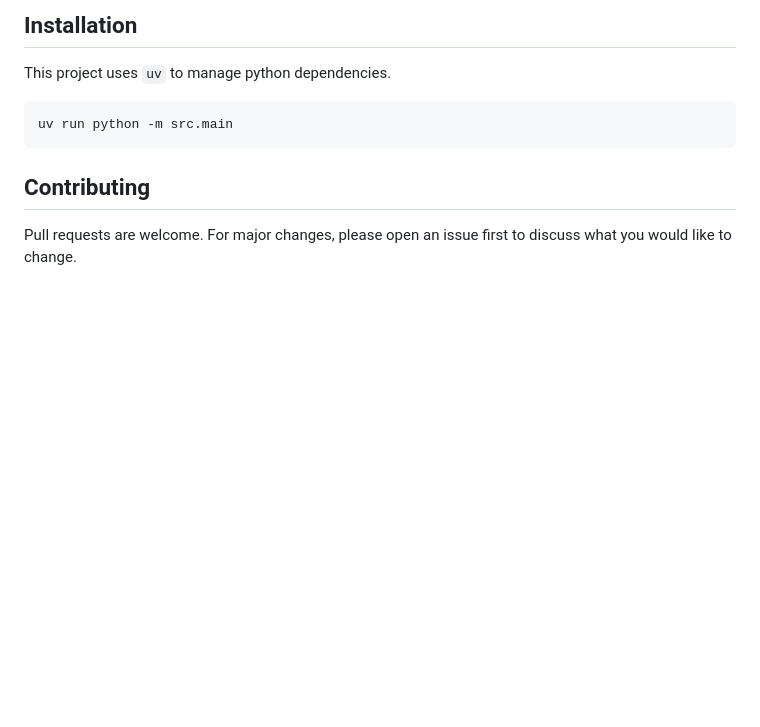
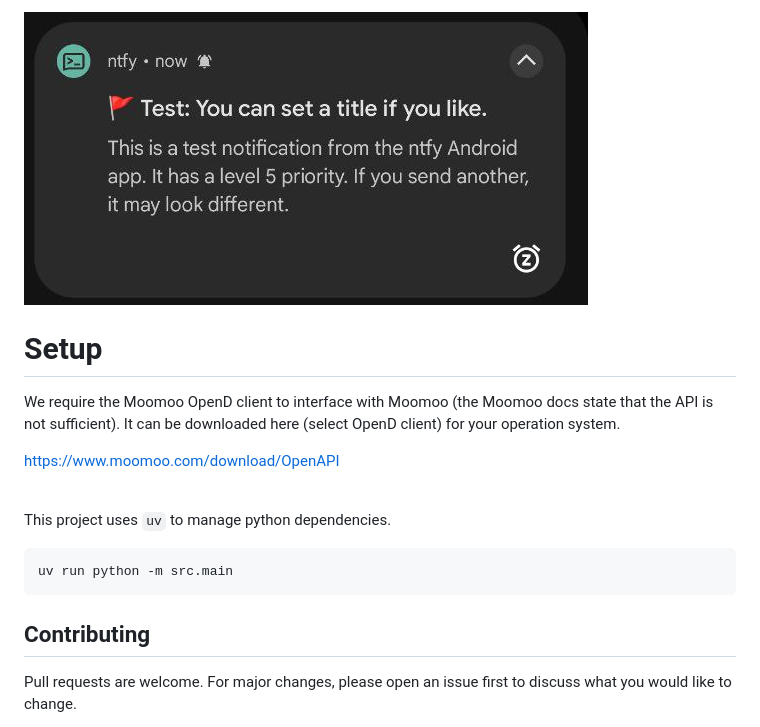
Before and after one commit to zhuweiji/moomoo_pnl, a Markdown page: README.md, the part around the change printed below. Rendered like a GitHub page; pictures changed too: docs/notification.png (added); blank space fills up the shorter version.

```diff
--- a/README.md
+++ b/README.md
@@ -19,5 +33,14 @@ The total P&L shown on your Moomoo's accounts page also changes wildly when you
 
-## Installation
+![A sample notification on an Android device](docs/notification.png)
+
+
+# Setup
+
+We require the Moomoo OpenD client to interface with Moomoo (the Moomoo docs state that the API is not sufficient). It can be downloaded here (select OpenD client) for your operation system.
+
+https://www.moomoo.com/download/OpenAPI
+
+<br/>
 
 This project uses `uv` to manage python dependencies.
 
```
Also changed, not shown: other parts of README.md (+18 -4 lines), docs/buy_orders.png (added), docs/dashboard.png (added), docs/sell_orders.png (added), 1 other file.
